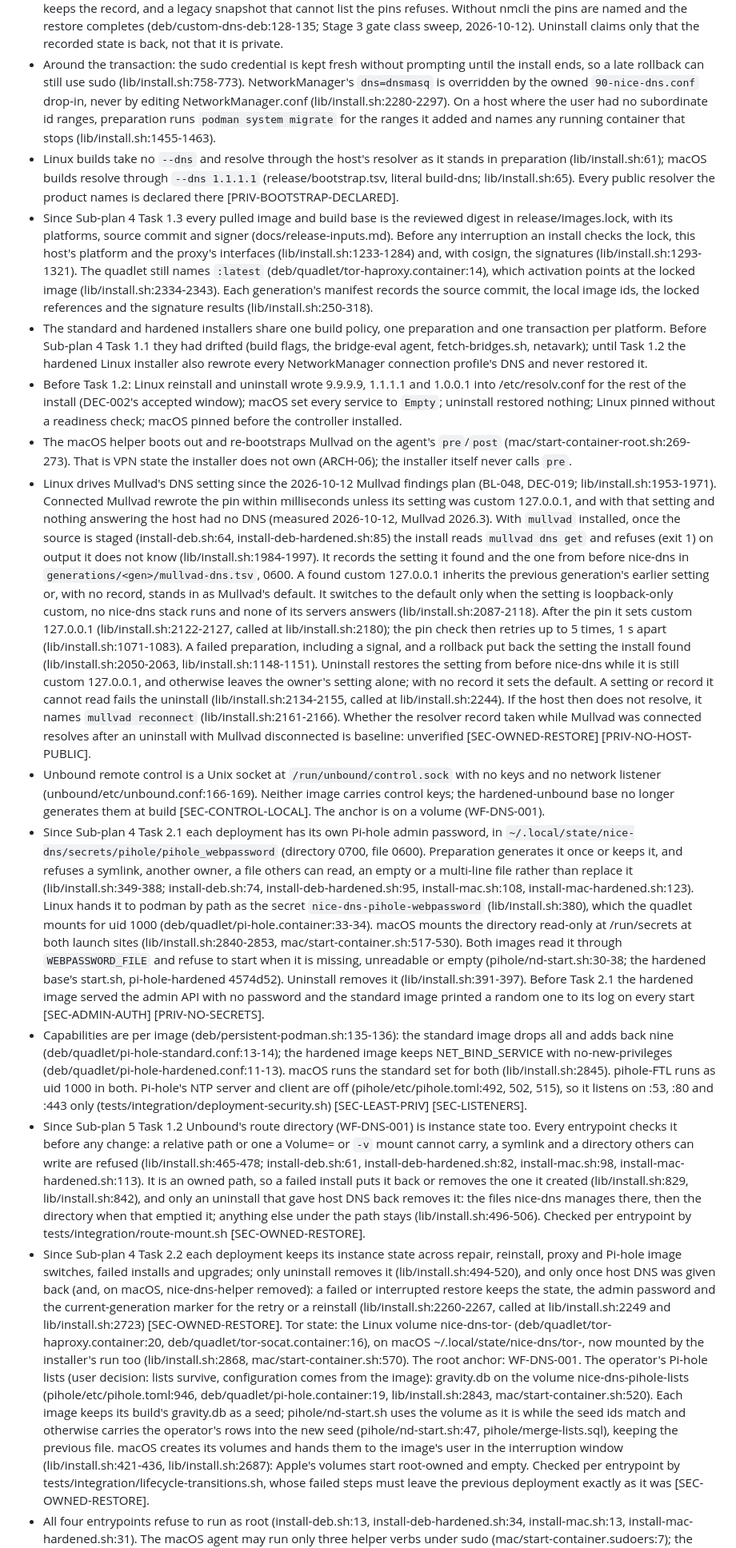
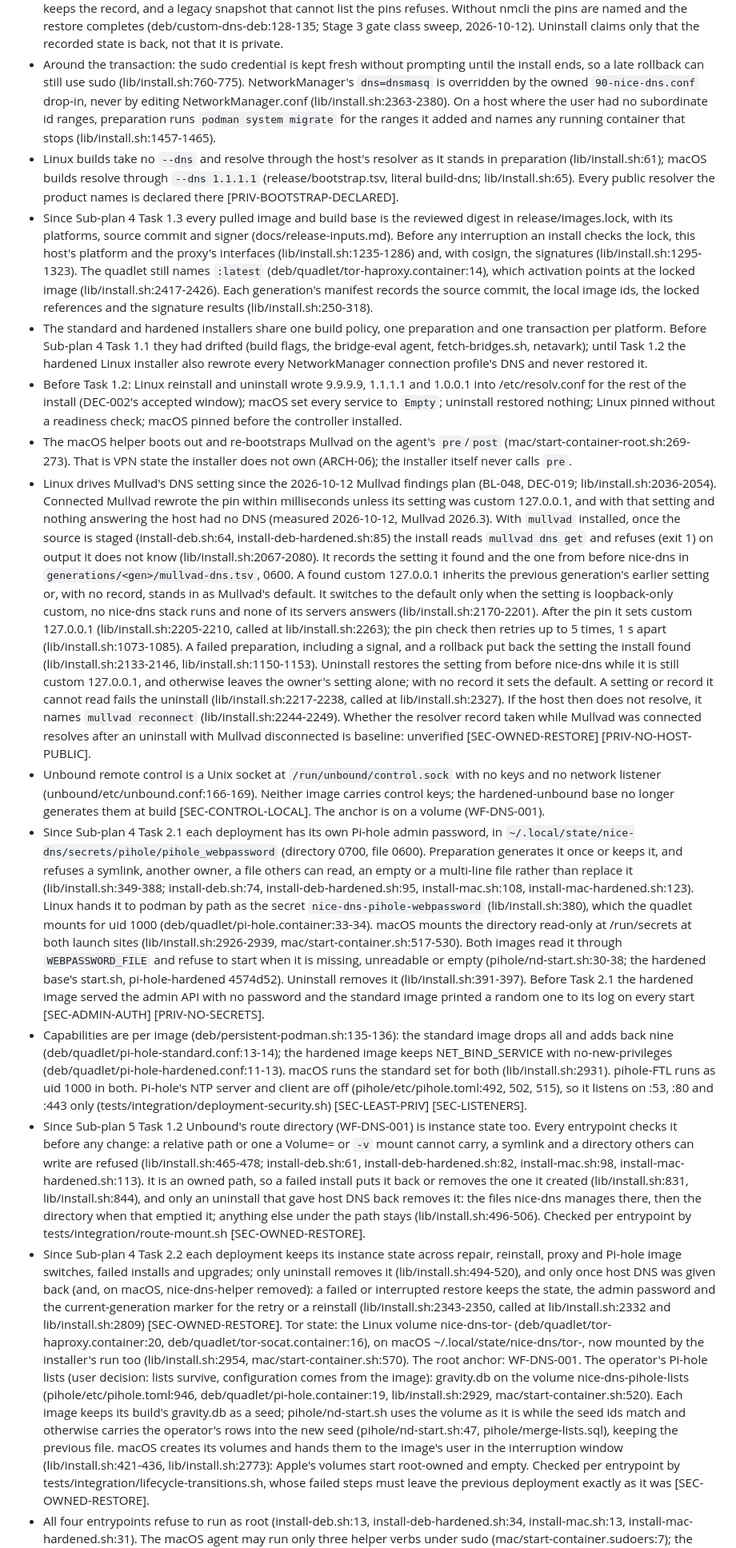
Before and after one commit to sureserverman/nice-dns, a Markdown page: docs/workflows/dns-lifecycle.md, the part around one of its changes. Shown at 80% size. GitHub-like rendering.

```diff
--- a/docs/workflows/dns-lifecycle.md
+++ b/docs/workflows/dns-lifecycle.md
@@ -979,12 +981,12 @@ Sources: ARCH-06, ARCH-08, design "Installers and persistence".
   recorded state is back, not that it is private.
 - Around the transaction: the sudo credential is kept fresh without
   prompting until the install ends, so a late rollback can still use sudo
-  (lib/install.sh:758-773). NetworkManager's `dns=dnsmasq` is overridden by
+  (lib/install.sh:760-775). NetworkManager's `dns=dnsmasq` is overridden by
   the owned `90-nice-dns.conf` drop-in, never by editing NetworkManager.conf
-  (lib/install.sh:2280-2297). On a host where the user had no
+  (lib/install.sh:2363-2380). On a host where the user had no
   subordinate id ranges, preparation runs `podman system migrate` for the
   ranges it added and names any running container that stops
-  (lib/install.sh:1455-1463).
+  (lib/install.sh:1457-1465).
 - Linux builds take no `--dns` and resolve through the host's resolver as
   it stands in preparation (lib/install.sh:61); macOS builds resolve
   through `--dns 1.1.1.1` (release/bootstrap.tsv, literal build-dns;
@@ -994,10 +996,10 @@ Sources: ARCH-06, ARCH-08, design "Installers and persistence".
   reviewed digest in release/images.lock, with its platforms, source commit
   and signer (docs/release-inputs.md). Before any interruption an install
   checks the lock, this host's platform and the proxy's interfaces
-  (lib/install.sh:1233-1284) and, with cosign, the
-  signatures (lib/install.sh:1293-1321). The
+  (lib/install.sh:1235-1286) and, with cosign, the
+  signatures (lib/install.sh:1295-1323). The
   quadlet still names `:latest` (deb/quadlet/tor-haproxy.container:14), which activation
-  points at the locked image (lib/install.sh:2334-2343).
+  points at the locked image (lib/install.sh:2417-2426).
   Each generation's manifest records the source commit, the local image
   ids, the locked references and the signature results
   (lib/install.sh:250-318).
@@ -1015,29 +1017,29 @@ Sources: ARCH-06, ARCH-08, design "Installers and persistence".
   `pre`/`post` (mac/start-container-root.sh:269-273). That is VPN state the
   installer does not own (ARCH-06); the installer itself never calls `pre`.
 - Linux drives Mullvad's DNS setting since the 2026-10-12 Mullvad findings
-  plan (BL-048, DEC-019; lib/install.sh:1953-1971). Connected Mullvad
+  plan (BL-048, DEC-019; lib/install.sh:2036-2054). Connected Mullvad
   rewrote the pin within milliseconds unless its setting was custom
   127.0.0.1, and with that setting and nothing answering the host had no DNS
   (measured 2026-10-12, Mullvad 2026.3). With `mullvad` installed, once the
   source is staged (install-deb.sh:64, install-deb-hardened.sh:85) the
   install reads `mullvad dns get` and refuses (exit 1) on output it does not
-  know (lib/install.sh:1984-1997). It records the setting it found and the
+  know (lib/install.sh:2067-2080). It records the setting it found and the
   one from before nice-dns in `generations/<gen>/mullvad-dns.tsv`, 0600. A
   found custom 127.0.0.1 inherits the previous generation's earlier setting
   or, with no record, stands in as Mullvad's default. It switches to the
   default only when the setting is loopback-only custom, no nice-dns stack
-  runs and none of its servers answers (lib/install.sh:2087-2118). After
-  the pin it sets custom 127.0.0.1 (lib/install.sh:2122-2127, called at
-  lib/install.sh:2180); the pin check then retries up to 5 times, 1 s
-  apart (lib/install.sh:1071-1083). A failed preparation, including a signal,
+  runs and none of its servers answers (lib/install.sh:2170-2201). After
+  the pin it sets custom 127.0.0.1 (lib/install.sh:2205-2210, called at
+  lib/install.sh:2263); the pin check then retries up to 5 times, 1 s
+  apart (lib/install.sh:1073-1085). A failed preparation, including a signal,
   and a rollback put back the setting the install found
-  (lib/install.sh:2050-2063, lib/install.sh:1148-1151). Uninstall restores
+  (lib/install.sh:2133-2146, lib/install.sh:1150-1153). Uninstall restores
   the setting from before nice-dns while it is still custom 127.0.0.1, and
   otherwise leaves the owner's setting alone; with no record it sets the
   default. A setting or record it cannot read fails the uninstall
-  (lib/install.sh:2134-2155, called at lib/install.sh:2244). If the host
+  (lib/install.sh:2217-2238, called at lib/install.sh:2327). If the host
   then does not resolve, it names `mullvad reconnect`
-  (lib/install.sh:2161-2166). Whether the resolver record taken while
+  (lib/install.sh:2244-2249). Whether the resolver record taken while
   Mullvad was connected resolves after an uninstall with Mullvad
   disconnected is baseline: unverified [SEC-OWNED-RESTORE]
   [PRIV-NO-HOST-PUBLIC].
@@ -1056,7 +1058,7 @@ Sources: ARCH-06, ARCH-08, design "Installers and persistence".
   secret `nice-dns-pihole-webpassword` (lib/install.sh:380), which the
   quadlet mounts for uid 1000 (deb/quadlet/pi-hole.container:33-34).
   macOS mounts the directory read-only at /run/secrets at both launch
-  sites (lib/install.sh:2840-2853, mac/start-container.sh:517-530). Both
+  sites (lib/install.sh:2926-2939, mac/start-container.sh:517-530). Both
   images read it through `WEBPASSWORD_FILE` and refuse to start when it is
   missing, unreadable or empty (pihole/nd-start.sh:30-38; the
   hardened base's start.sh, pi-hole-hardened 4574d52). Uninstall removes
@@ -1068,7 +1070,7 @@ Sources: ARCH-06, ARCH-08, design "Installers and persistence".
   (deb/quadlet/pi-hole-standard.conf:13-14); the hardened image keeps
   NET_BIND_SERVICE with no-new-privileges
   (deb/quadlet/pi-hole-hardened.conf:11-13). macOS runs the standard set for
-  both (lib/install.sh:2845). pihole-FTL runs as uid 1000 in both. Pi-hole's
+  both (lib/install.sh:2931). pihole-FTL runs as uid 1000 in both. Pi-hole's
   NTP server and client are off (pihole/etc/pihole.toml:492, 502, 515), so
   it listens on :53, :80 and :443 only (tests/integration/deployment-security.sh)
   [SEC-LEAST-PRIV] [SEC-LISTENERS].
@@ -1079,7 +1081,7 @@ Sources: ARCH-06, ARCH-08, design "Installers and persistence".
   (lib/install.sh:465-478; install-deb.sh:61, install-deb-hardened.sh:82,
   install-mac.sh:98, install-mac-hardened.sh:113). It is an owned path, so
   a failed install puts it back or removes the one it created
-  (lib/install.sh:829, lib/install.sh:842), and only an uninstall that gave
+  (lib/install.sh:831, lib/install.sh:844), and only an uninstall that gave
   host DNS back removes it: the files nice-dns manages there, then the
   directory when that emptied it; anything else under the path stays
   (lib/install.sh:496-506). Checked per entrypoint
@@ -1090,22 +1092,22 @@ Sources: ARCH-06, ARCH-08, design "Installers and persistence".
   once host DNS was given back (and, on macOS, nice-dns-helper removed): a
   failed or interrupted restore keeps the
   state, the admin password and the current-generation marker for the retry
-  or a reinstall (lib/install.sh:2260-2267, called at lib/install.sh:2249 and
-  lib/install.sh:2723) [SEC-OWNED-RESTORE]. Tor state: the Linux volume
+  or a reinstall (lib/install.sh:2343-2350, called at lib/install.sh:2332 and
+  lib/install.sh:2809) [SEC-OWNED-RESTORE]. Tor state: the Linux volume
   nice-dns-tor-<proxy> (deb/quadlet/tor-haproxy.container:20,
   deb/quadlet/tor-socat.container:16), on macOS
   ~/.local/state/nice-dns/tor-<proxy>, now mounted by the installer's run
-  too (lib/install.sh:2868, mac/start-container.sh:570). The root anchor:
+  too (lib/install.sh:2954, mac/start-container.sh:570). The root anchor:
   WF-DNS-001. The operator's Pi-hole lists (user decision: lists survive,
   configuration comes from the image): gravity.db on the volume
   nice-dns-pihole-lists (pihole/etc/pihole.toml:946,
-  deb/quadlet/pi-hole.container:19, lib/install.sh:2843,
+  deb/quadlet/pi-hole.container:19, lib/install.sh:2929,
   mac/start-container.sh:520). Each image keeps its build's gravity.db as a
   seed; pihole/nd-start.sh uses the volume as it is while the seed ids
   match and otherwise carries the operator's rows into the new seed
   (pihole/nd-start.sh:47, pihole/merge-lists.sql), keeping the previous
   file. macOS creates its volumes and hands them to the image's user in the
-  interruption window (lib/install.sh:421-436, lib/install.sh:2687):
+  interruption window (lib/install.sh:421-436, lib/install.sh:2773):
   Apple's volumes start root-owned and empty. Checked per entrypoint by
   tests/integration/lifecycle-transitions.sh, whose failed steps must leave
   the previous deployment exactly as it was [SEC-OWNED-RESTORE].
```
Also changed, not shown: other parts of docs/workflows/dns-lifecycle.md (+67 -44 lines), README.md (+15 -0 lines), docs/cli-contract.md (+31 -0 lines), docs/images/gui-mac.png (added), 1 other file.
